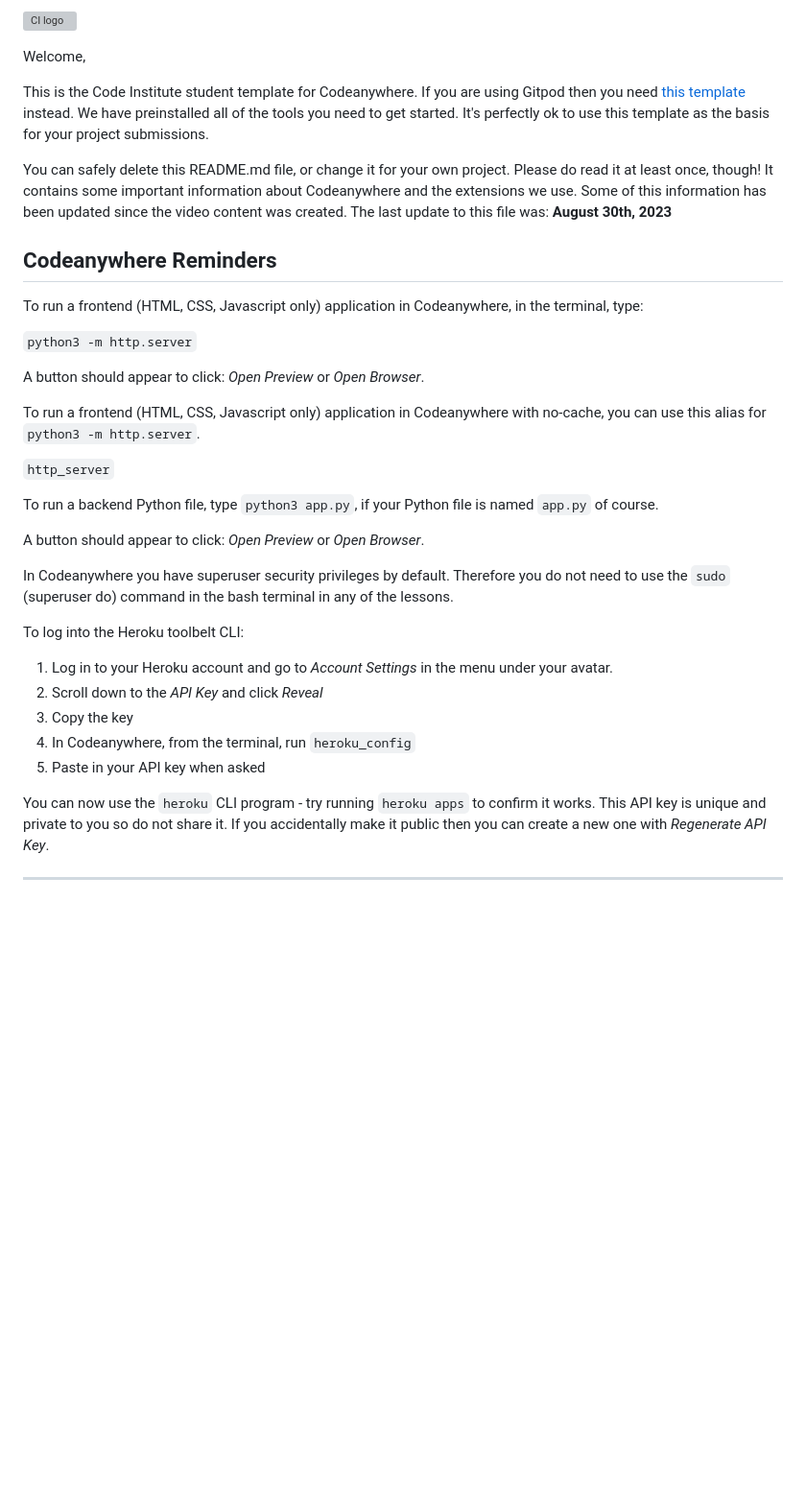
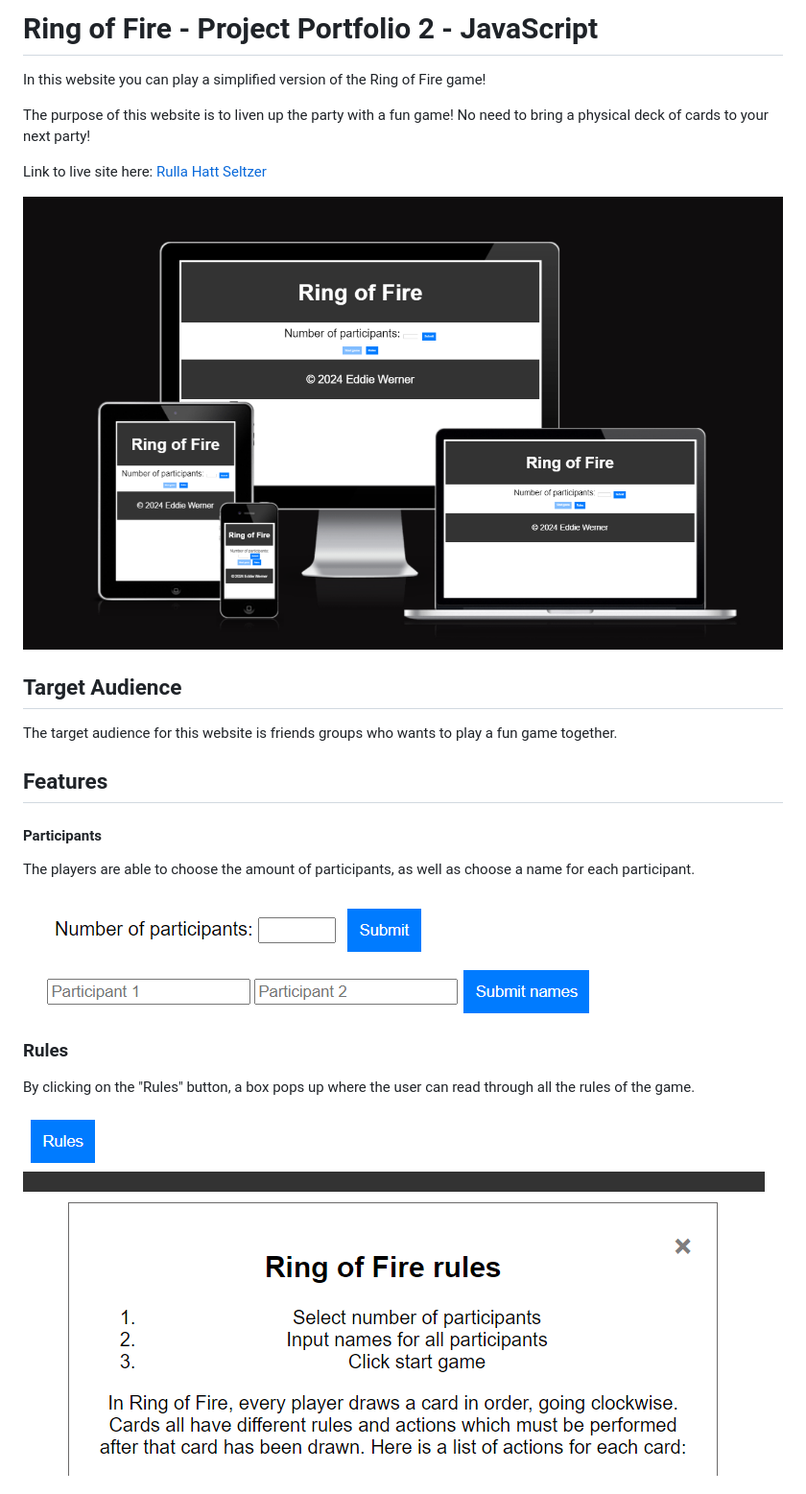
Before and after one commit to EddWer/ring-of-fire, a Markdown page: README.md, the part around one of its changes. Shown at 96% size. GitHub-like rendering; pictures changed too: assets/images/readme/participants.png (added), assets/images/readme/participants2.png (added), assets/images/readme/rules.png (added); blank space fills up the shorter version; grey boxes are pictures that could not be loaded.

```diff
--- a/README.md
+++ b/README.md
@@ -1,38 +1,33 @@
-![CI logo](https://codeinstitute.s3.amazonaws.com/fullstack/ci_logo_small.png)
+# Ring of Fire - Project Portfolio 2 - JavaScript
 
-Welcome,
+In this website you can play a simplified version of the Ring of Fire game!
 
-This is the Code Institute student template for Codeanywhere. If you are using Gitpod then you need [this template](https://github.com/Code-Institute-Org/gitpod-full-template) instead.  We have preinstalled all of the tools you need to get started. It's perfectly ok to use this template as the basis for your project submissions.
+The purpose of this website is to liven up the party with a fun game! No need to bring a physical deck of cards to your next party!
 
-You can safely delete this README.md file, or change it for your own project. Please do read it at least once, though! It contains some important information about Codeanywhere and the extensions we use. Some of this information has been updated since the video content was created. The last update to this file was: **August 30th, 2023**
+Link to live site here: <a href="https://eddwer.github.io/rhs/">Rulla Hatt Seltzer</a>
 
-## Codeanywhere Reminders
+<img src="assets/images/readme/screen-sizes.png">
 
-To run a frontend (HTML, CSS, Javascript only) application in Codeanywhere, in the terminal, type:
+## Target Audience
 
-`python3 -m http.server`
+The target audience for this website is friends groups who wants to play a fun game together.
 
-A button should appear to click: _Open Preview_ or _Open Browser_.
+## Features
 
-To run a frontend (HTML, CSS, Javascript only) application in Codeanywhere with no-cache, you can use this alias for `python3 -m http.server`.
+#### Participants
 
-`http_server`
+The players are able to choose the amount of participants, as well as choose a name for each participant.
 
-To run a backend Python file, type `python3 app.py`, if your Python file is named `app.py` of course.
+<img src="assets/images/readme/participants.png">
 
-A button should appear to click: _Open Preview_ or _Open Browser_.
+<img src="assets/images/readme/participants2.png">
 
-In Codeanywhere you have superuser security privileges by default. Therefore you do not need to use the `sudo` (superuser do) command in the bash terminal in any of the lessons.
+### Rules
 
-To log into the Heroku toolbelt CLI:
+By clicking on the "Rules" button, a box pops up where the user can read through all the rules of the game.
 
-1. Log in to your Heroku account and go to _Account Settings_ in the menu under your avatar.
-2. Scroll down to the _API Key_ and click _Reveal_
-3. Copy the key
-4. In Codeanywhere, from the terminal, run `heroku_config`
-5. Paste in your API key when asked
+<img src="assets/images/readme/rules.png">
 
-You can now use the `heroku` CLI program - try running `heroku apps` to confirm it works. This API key is unique and private to you so do not share it. If you accidentally make it public then you can create a new one with _Regenerate API Key_.
+<img src="assets/images/readme/rules2.png">
 
----
 
```
Also changed, not shown: other parts of README.md (+93 -1 lines), assets/images/readme/scores.png (added), 2 other files.
